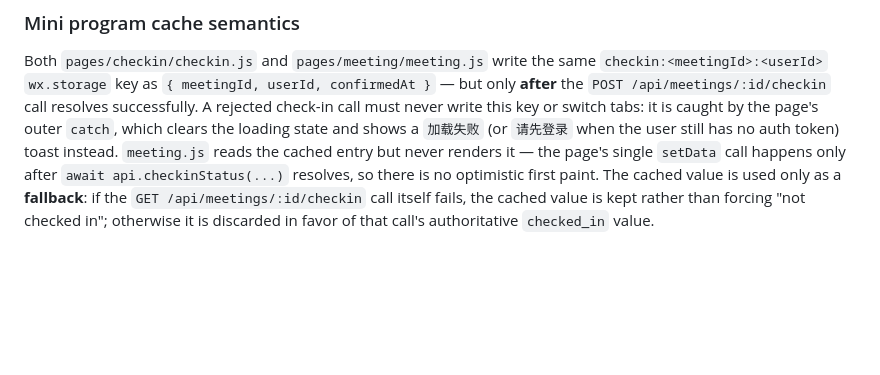
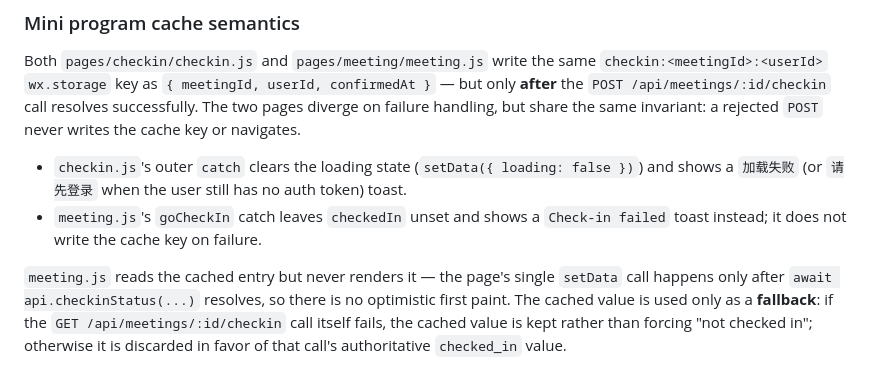
Before and after one commit to misu-tmc/misu, a Markdown page: design/functionalities/check_in.md, the part around one of its changes. Rendered like a GitHub page; blank space fills up the shorter version.

Commit message:
docs: fix check-in flow details
Quote the Mermaid login-redirect node label and split checkin.js vs meeting.js goCheckIn failure semantics.

Co-authored-by: Copilot <223556219+Copilot@users.noreply.github.com>

```diff
--- a/design/functionalities/check_in.md
+++ b/design/functionalities/check_in.md
@@ -125,9 +125,14 @@ Page states:
 Both `pages/checkin/checkin.js` and `pages/meeting/meeting.js` write the same
 `checkin:<meetingId>:<userId>` `wx.storage` key as `{ meetingId, userId, confirmedAt }`
 — but only **after** the `POST /api/meetings/:id/checkin` call resolves successfully.
-A rejected check-in call must never write this key or switch tabs: it is caught by the
-page's outer `catch`, which clears the loading state and shows a `加载失败` (or
-`请先登录` when the user still has no auth token) toast instead. `meeting.js` reads the
+The two pages diverge on failure handling, but share the same invariant: a rejected
+`POST` never writes the cache key or navigates.
+- `checkin.js`'s outer `catch` clears the loading state (`setData({ loading: false })`)
+  and shows a `加载失败` (or `请先登录` when the user still has no auth token) toast.
+- `meeting.js`'s `goCheckIn` catch leaves `checkedIn` unset and shows a `Check-in failed`
+  toast instead; it does not write the cache key on failure.
+
+`meeting.js` reads the
 cached entry but never renders it — the page's single `setData` call happens only after
 `await api.checkinStatus(...)` resolves, so there is no optimistic first paint. The
 cached value is used only as a **fallback**: if the `GET /api/meetings/:id/checkin` call
```
Also changed, not shown: other parts of design/functionalities/check_in.md (+1 -1 lines).
